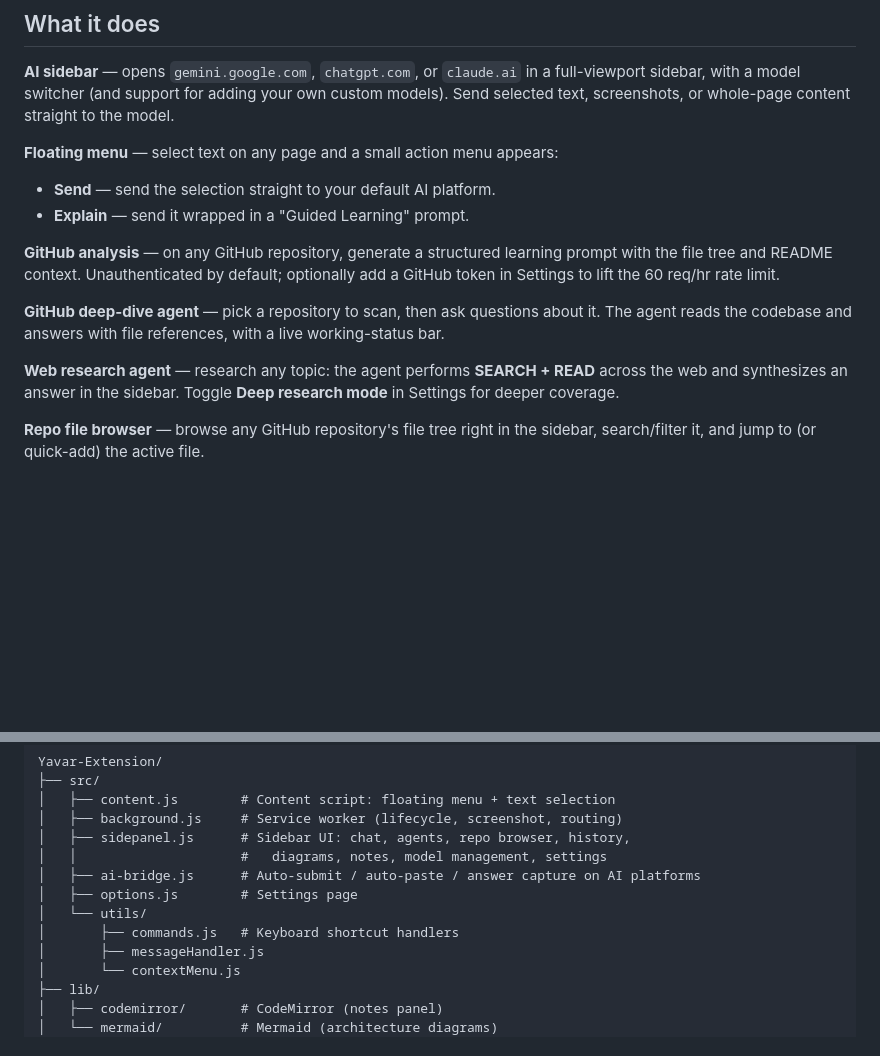
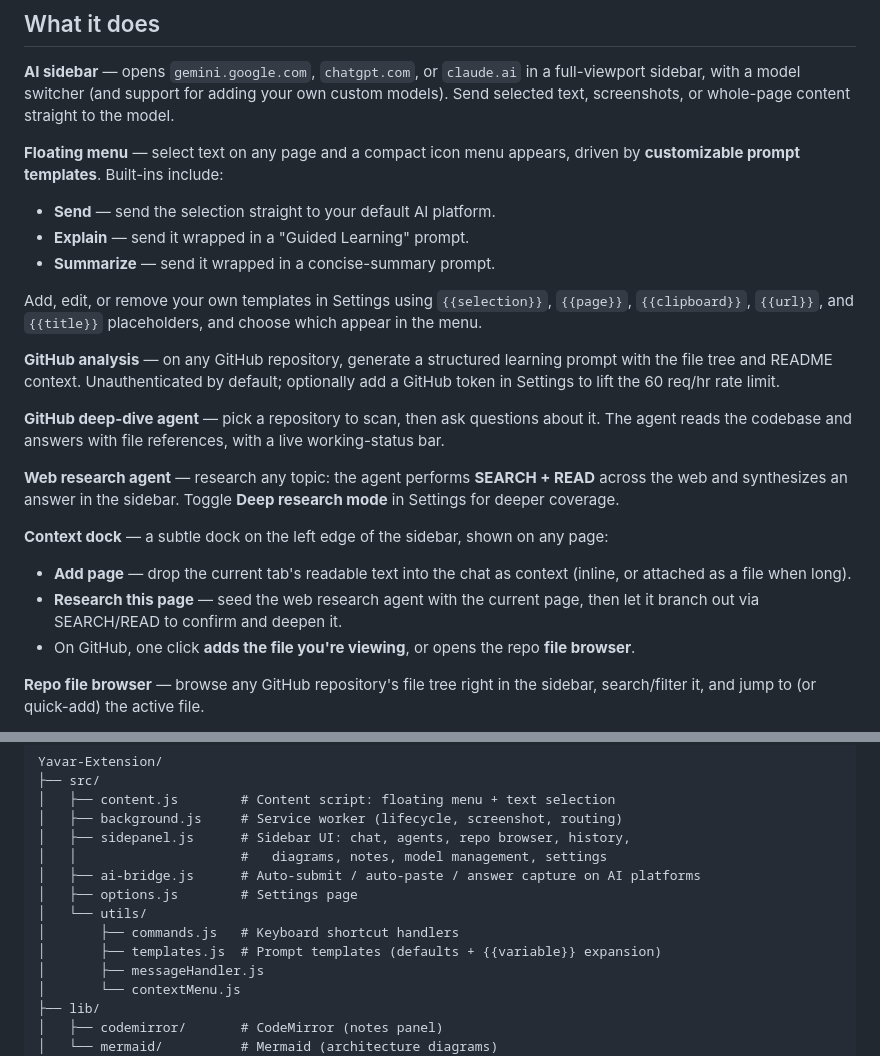
Before and after one commit to Enayat-Hassani/Yavar-Extension, a Markdown page: README.md, 2 parts joined by grey strips. GitHub-like rendering; blank space fills up the shorter version.

Commit message:
docs: document prompt templates and the page-context dock in the README
Co-Authored-By: Claude Opus 4.8 <noreply@anthropic.com>

```diff
--- a/README.md
+++ b/README.md
@@ -6,16 +6,25 @@ A Chrome extension that embeds ChatGPT, Claude, and Gemini in a sidebar — so y
 
 **AI sidebar** — opens `gemini.google.com`, `chatgpt.com`, or `claude.ai` in a full-viewport sidebar, with a model switcher (and support for adding your own custom models). Send selected text, screenshots, or whole-page content straight to the model.
 
-**Floating menu** — select text on any page and a small action menu appears:
+**Floating menu** — select text on any page and a compact icon menu appears, driven by **customizable prompt templates**. Built-ins include:
 
 - **Send** — send the selection straight to your default AI platform.
 - **Explain** — send it wrapped in a "Guided Learning" prompt.
+- **Summarize** — send it wrapped in a concise-summary prompt.
+
+Add, edit, or remove your own templates in Settings using `{{selection}}`, `{{page}}`, `{{clipboard}}`, `{{url}}`, and `{{title}}` placeholders, and choose which appear in the menu.
 
 **GitHub analysis** — on any GitHub repository, generate a structured learning prompt with the file tree and README context. Unauthenticated by default; optionally add a GitHub token in Settings to lift the 60 req/hr rate limit.
 
 **GitHub deep-dive agent** — pick a repository to scan, then ask questions about it. The agent reads the codebase and answers with file references, with a live working-status bar.
 
 **Web research agent** — research any topic: the agent performs **SEARCH + READ** across the web and synthesizes an answer in the sidebar. Toggle **Deep research mode** in Settings for deeper coverage.
+
+**Context dock** — a subtle dock on the left edge of the sidebar, shown on any page:
+
+- **Add page** — drop the current tab's readable text into the chat as context (inline, or attached as a file when long).
+- **Research this page** — seed the web research agent with the current page, then let it branch out via SEARCH/READ to confirm and deepen it.
+- On GitHub, one click **adds the file you're viewing**, or opens the repo **file browser**.
 
 **Repo file browser** — browse any GitHub repository's file tree right in the sidebar, search/filter it, and jump to (or quick-add) the active file.
 
@@ -74,6 +83,7 @@ Yavar-Extension/
 │   ├── options.js        # Settings page
 │   └── utils/
 │       ├── commands.js   # Keyboard shortcut handlers
+│       ├── templates.js  # Prompt templates (defaults + {{variable}} expansion)
 │       ├── messageHandler.js
 │       └── contextMenu.js
 ├── lib/
```
